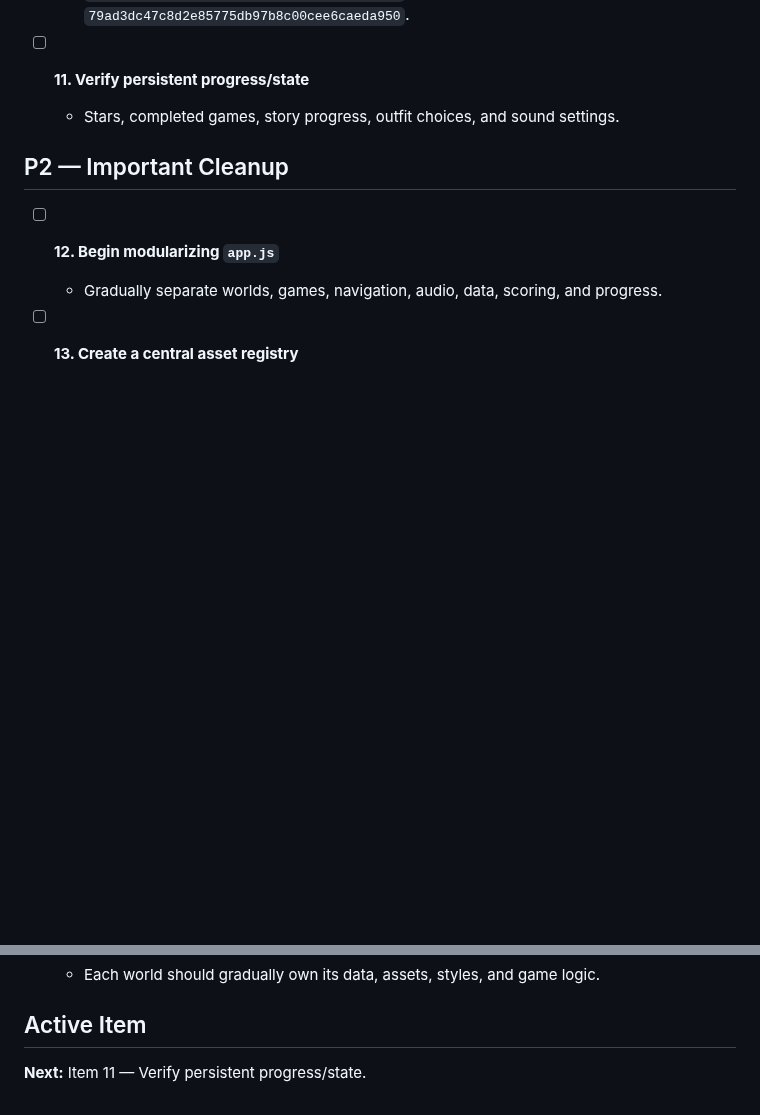
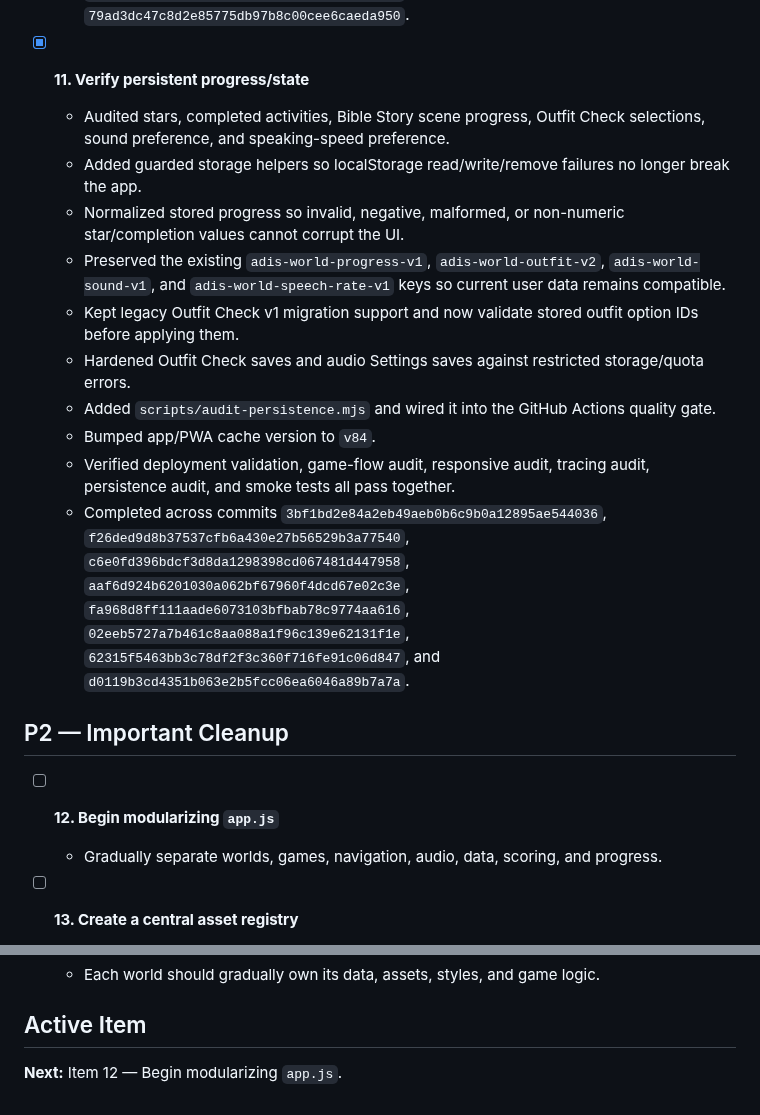
Before and after one commit to jlijano/adi-s-world, a Markdown page: CLEANUP_CHECKLIST.md, 2 parts joined by grey strips. Drawn GitHub-style; blank space fills up the shorter version.

Commit message:
Mark persistent state audit complete

```diff
--- a/CLEANUP_CHECKLIST.md
+++ b/CLEANUP_CHECKLIST.md
@@ -96,8 +96,17 @@ This checklist tracks the active cleanup and stabilization work from the Septemb
   - Verified deployment validation, game-flow audit, responsive-layout audit, tracing-recognition audit, and smoke tests all pass together.
   - Completed across commits `b79289997e2265817a8ed0e70519c5009066f0c4`, `0b548d995c70ae2cd37c4694b259939028983056`, `f8d525aeb706fd739209950999f99367d077f3df`, `f150aeae64c1bcc6e1b6623cf8caaa857b428c9a`, `182123342f0b18ed3cfa8b216de5cc1ef3ac7c32`, `73dfd418ac365be57e4b2e4f6026247e8ad51322`, and `79ad3dc47c8d2e85775db97b8c00cee6caeda950`.
 
-- [ ] **11. Verify persistent progress/state**
-  - Stars, completed games, story progress, outfit choices, and sound settings.
+- [x] **11. Verify persistent progress/state**
+  - Audited stars, completed activities, Bible Story scene progress, Outfit Check selections, sound preference, and speaking-speed preference.
+  - Added guarded storage helpers so localStorage read/write/remove failures no longer break the app.
+  - Normalized stored progress so invalid, negative, malformed, or non-numeric star/completion values cannot corrupt the UI.
+  - Preserved the existing `adis-world-progress-v1`, `adis-world-outfit-v2`, `adis-world-sound-v1`, and `adis-world-speech-rate-v1` keys so current user data remains compatible.
+  - Kept legacy Outfit Check v1 migration support and now validate stored outfit option IDs before applying them.
+  - Hardened Outfit Check saves and audio Settings saves against restricted storage/quota errors.
+  - Added `scripts/audit-persistence.mjs` and wired it into the GitHub Actions quality gate.
+  - Bumped app/PWA cache version to `v84`.
+  - Verified deployment validation, game-flow audit, responsive audit, tracing audit, persistence audit, and smoke tests all pass together.
+  - Completed across commits `3bf1bd2e84a2eb49aeb0b6c9b0a12895ae544036`, `f26ded9d8b37537cfb6a430e27b56529b3a77540`, `c6e0fd396bdcf3d8da1298398cd067481d447958`, `aaf6d924b6201030a062bf67960f4dcd67e02c3e`, `fa968d8ff111aade6073103bfbab78c9774aa616`, `02eeb5727a7b461c8aa088a1f96c139e62131f1e`, `62315f5463bb3c78df2f3c360f716fe91c06d847`, and `d0119b3cd4351b063e2b5fcc06ea6046a89b7a7a`.
 
 ## P2 — Important Cleanup
 
@@ -164,4 +173,4 @@ This checklist tracks the active cleanup and stabilization work from the Septemb
 
 ## Active Item
 
-**Next:** Item 11 — Verify persistent progress/state.
+**Next:** Item 12 — Begin modularizing `app.js`.
```
